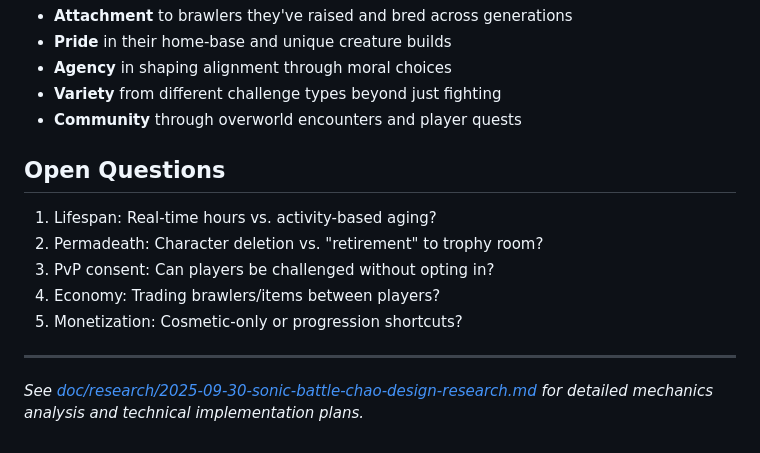
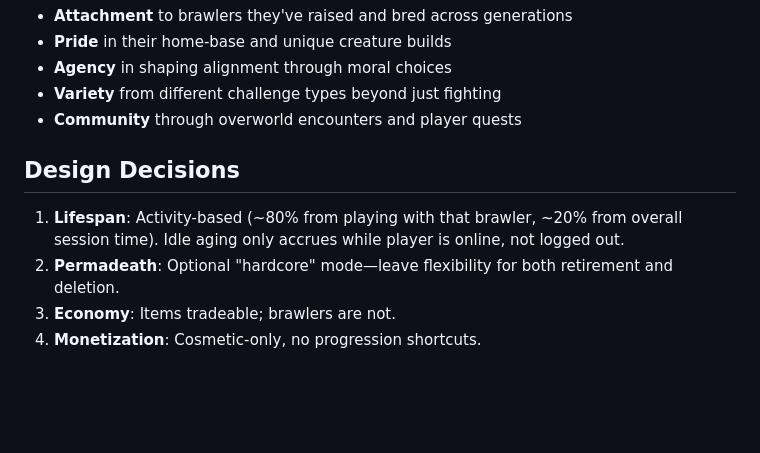
Before and after one commit to AdamWhitehurst/bevy-lightyear-template, a Markdown page: VISION.md, the part around the change. Drawn GitHub-style; blank space fills up the shorter version.

Commit message:
doc: update vision

```diff
--- a/VISION.md
+++ b/VISION.md
@@ -152,14 +152,9 @@ A player should feel:
 - **Variety** from different challenge types beyond just fighting
 - **Community** through overworld encounters and player quests
 
-## Open Questions
+## Design Decisions
 
-1. Lifespan: Real-time hours vs. activity-based aging?
-2. Permadeath: Character deletion vs. "retirement" to trophy room?
-3. PvP consent: Can players be challenged without opting in?
-4. Economy: Trading brawlers/items between players?
-5. Monetization: Cosmetic-only or progression shortcuts?
-
----
-
-*See [doc/research/2025-09-30-sonic-battle-chao-design-research.md](doc/research/2025-09-30-sonic-battle-chao-design-research.md) for detailed mechanics analysis and technical implementation plans.*
+1. **Lifespan**: Activity-based (~80% from playing with that brawler, ~20% from overall session time). Idle aging only accrues while player is online, not logged out.
+2. **Permadeath**: Optional "hardcore" mode—leave flexibility for both retirement and deletion.
+3. **Economy**: Items tradeable; brawlers are not.
+4. **Monetization**: Cosmetic-only, no progression shortcuts.
```
